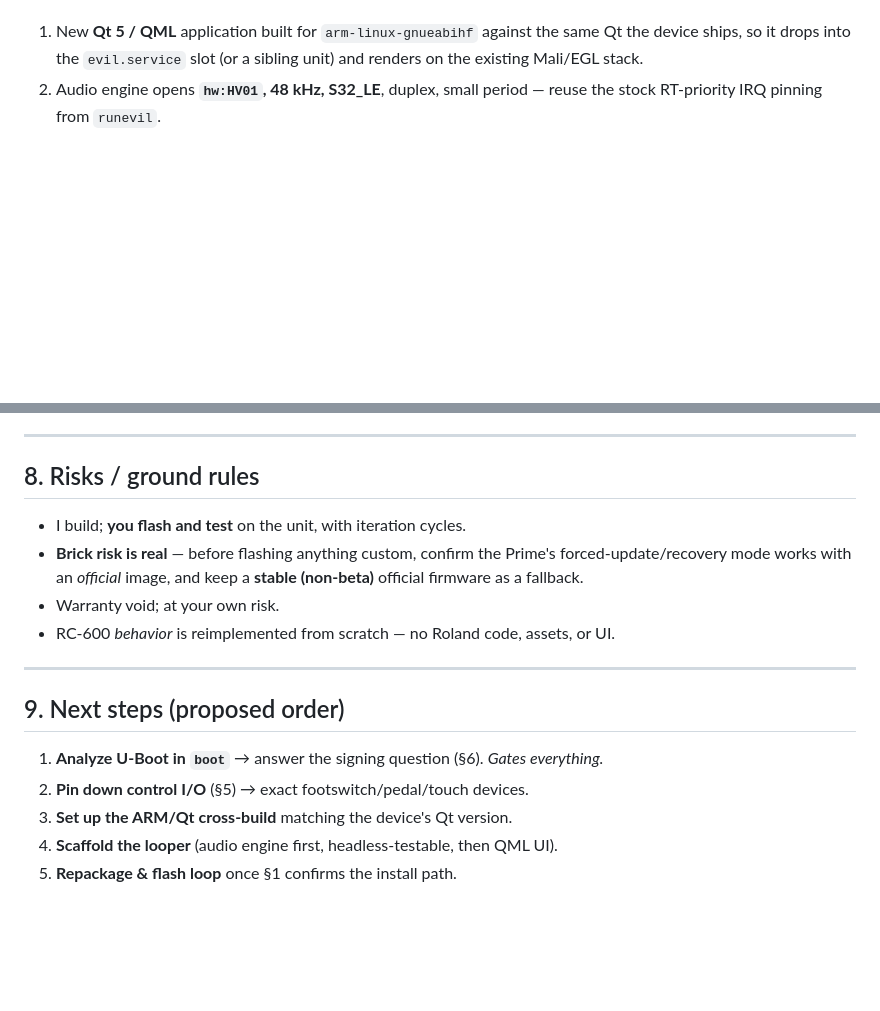
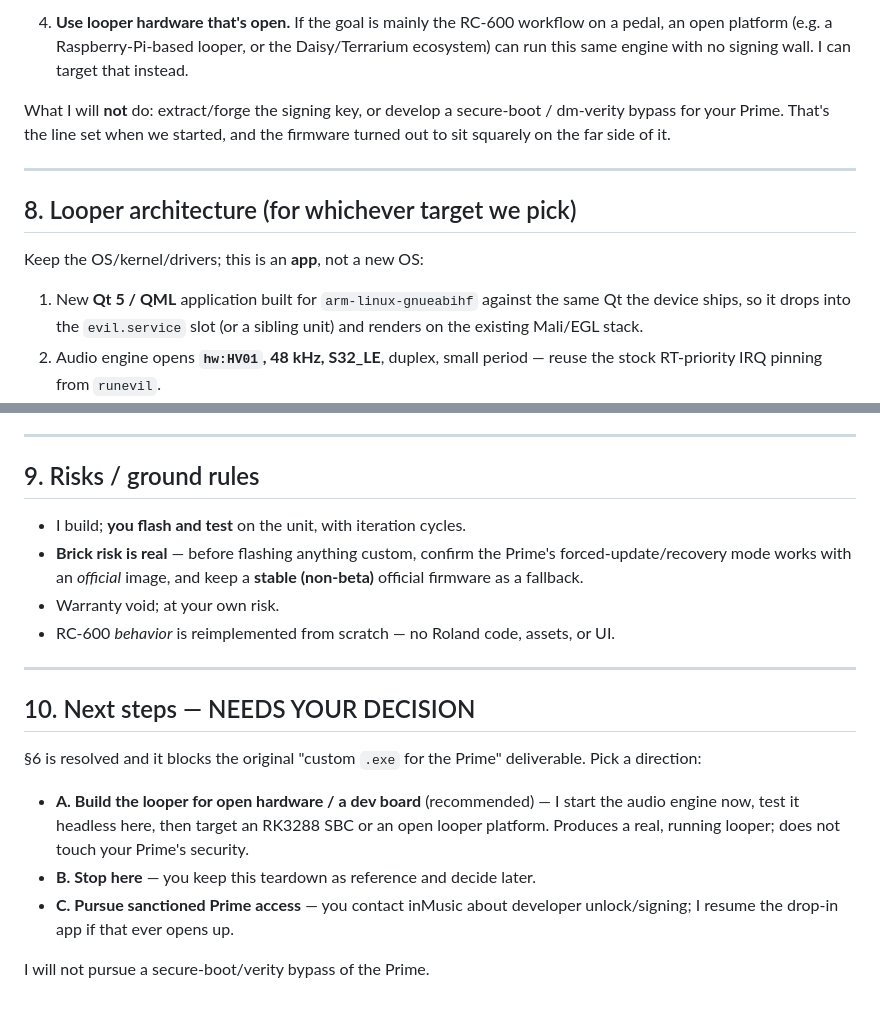
Before and after one commit to millennialsbandvb-max/ai, a Markdown page: headrush-prime/FIRMWARE_TEARDOWN.md, 2 parts joined by grey strips. Drawn GitHub-style; blank space fills up the shorter version.

```diff
--- a/headrush-prime/FIRMWARE_TEARDOWN.md
+++ b/headrush-prime/FIRMWARE_TEARDOWN.md
@@ -152,3 +202,16 @@ app:
+4. **Use looper hardware that's open.** If the goal is mainly the RC‑600 workflow on a pedal, an open
+   platform (e.g. a Raspberry‑Pi‑based looper, or the Daisy/Terrarium ecosystem) can run this same engine
+   with no signing wall. I can target that instead.
+
+What I will **not** do: extract/forge the signing key, or develop a secure‑boot / dm‑verity bypass for your
+Prime. That's the line set when we started, and the firmware turned out to sit squarely on the far side of
+it.
+
+---
+
+## 8. Looper architecture (for whichever target we pick)
+
+Keep the OS/kernel/drivers; this is an **app**, not a new OS:
 
 1. New **Qt 5 / QML** application built for `arm-linux-gnueabihf` against the same Qt the device ships, so it
    drops into the `evil.service` slot (or a sibling unit) and renders on the existing Mali/EGL stack.
@@ -167,7 +230,7 @@ app:
 
 ---
 
-## 8. Risks / ground rules
+## 9. Risks / ground rules
 
 - I build; **you flash and test** on the unit, with iteration cycles.
 - **Brick risk is real** — before flashing anything custom, confirm the Prime's forced‑update/recovery mode
@@ -177,10 +240,15 @@ app:
 
 ---
 
-## 9. Next steps (proposed order)
+## 10. Next steps — NEEDS YOUR DECISION
 
-1. **Analyze U‑Boot in `boot`** → answer the signing question (§6). *Gates everything.*
-2. **Pin down control I/O** (§5) → exact footswitch/pedal/touch devices.
-3. **Set up the ARM/Qt cross‑build** matching the device's Qt version.
-4. **Scaffold the looper** (audio engine first, headless‑testable, then QML UI).
-5. **Repackage & flash loop** once §1 confirms the install path.
+§6 is resolved and it blocks the original "custom `.exe` for the Prime" deliverable. Pick a direction:
+
+- **A. Build the looper for open hardware / a dev board** (recommended) — I start the audio engine now,
+  test it headless here, then target an RK3288 SBC or an open looper platform. Produces a real, running
+  looper; does not touch your Prime's security.
+- **B. Stop here** — you keep this teardown as reference and decide later.
+- **C. Pursue sanctioned Prime access** — you contact inMusic about developer unlock/signing; I resume the
+  drop‑in app if that ever opens up.
+
+I will not pursue a secure‑boot/verity bypass of the Prime.
```
Also changed, not shown: other parts of headrush-prime/FIRMWARE_TEARDOWN.md (+69 -19 lines).
